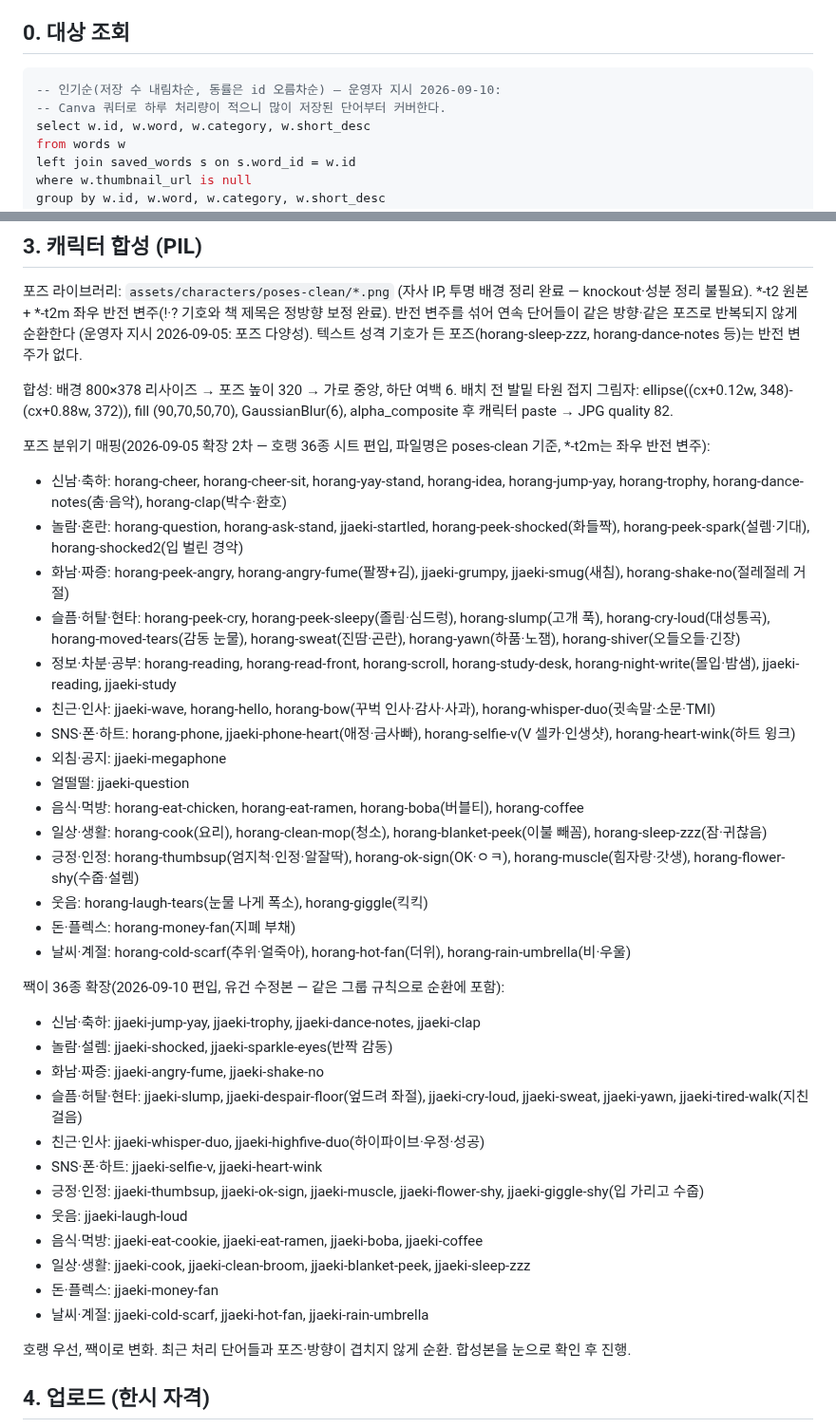
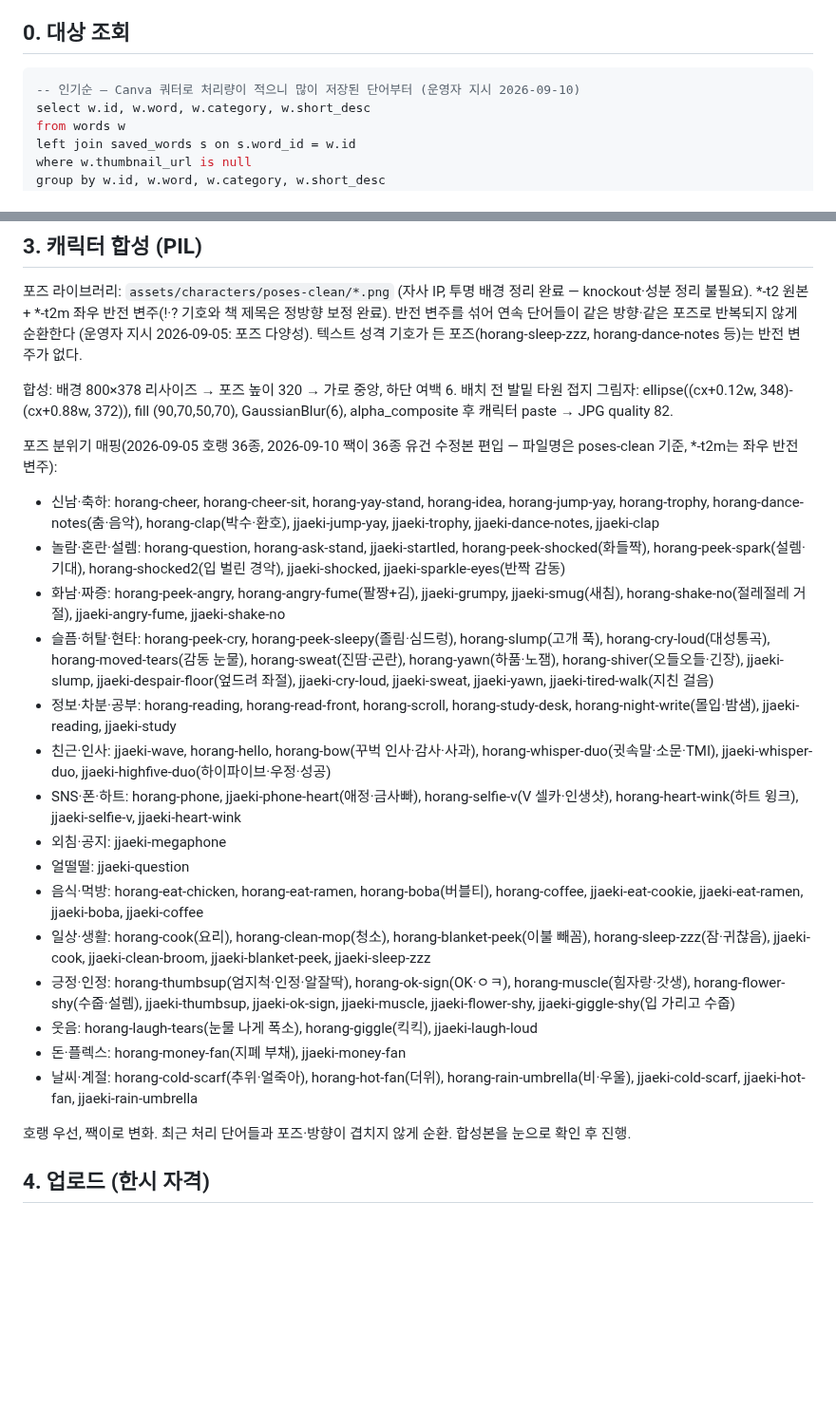
Before and after one commit to saruhome/sokdak, a Markdown page: scripts/daily-thumbnail-factory.prompt.md, 2 parts joined by grey strips. Shown at 95% size. Drawn GitHub-style; blank space fills up the shorter version.

Commit message:
Merge jjaeki poses into the single pose mapping table
The jjaeki 36-pose ingest added a second parallel list keyed by the
same emotion groups, so the factory session had to scan two lists per
group. Fold the jjaeki names into the existing group lines and collapse
the duplicated SQL comment to one line.

````diff
--- a/scripts/daily-thumbnail-factory.prompt.md
+++ b/scripts/daily-thumbnail-factory.prompt.md
@@ -10,8 +10,7 @@ Supabase project_id는 `etvrsqfhettkehpltkcp` 고정. 실행 전 1시간 상한
 ## 0. 대상 조회
 
 ```sql
--- 인기순(저장 수 내림차순, 동률은 id 오름차순) — 운영자 지시 2026-09-10:
--- Canva 쿼터로 하루 처리량이 적으니 많이 저장된 단어부터 커버한다.
+-- 인기순 — Canva 쿼터로 처리량이 적으니 많이 저장된 단어부터 (운영자 지시 2026-09-10)
 select w.id, w.word, w.category, w.short_desc
 from words w
 left join saved_words s on s.word_id = w.id
@@ -92,49 +91,42 @@ horang-dance-notes 등)는 반전 변주가 없다.
    배치 전 발밑 타원 접지 그림자: ellipse((cx+0.12w, 348)-(cx+0.88w, 372)),
    fill (90,70,50,70), GaussianBlur(6), alpha_composite 후 캐릭터 paste → JPG quality 82.
 
-포즈 분위기 매핑(2026-09-05 확장 2차 — 호랭 36종 시트 편입, 파일명은 poses-clean 기준,
-*-t2m는 좌우 반전 변주):
+포즈 분위기 매핑(2026-09-05 호랭 36종, 2026-09-10 짹이 36종 유건 수정본 편입 —
+파일명은 poses-clean 기준, *-t2m는 좌우 반전 변주):
 - 신남·축하: horang-cheer, horang-cheer-sit, horang-yay-stand, horang-idea,
-  horang-jump-yay, horang-trophy, horang-dance-notes(춤·음악), horang-clap(박수·환호)
-- 놀람·혼란: horang-question, horang-ask-stand, jjaeki-startled, horang-peek-shocked(화들짝),
-  horang-peek-spark(설렘·기대), horang-shocked2(입 벌린 경악)
+  horang-jump-yay, horang-trophy, horang-dance-notes(춤·음악), horang-clap(박수·환호),
+  jjaeki-jump-yay, jjaeki-trophy, jjaeki-dance-notes, jjaeki-clap
+- 놀람·혼란·설렘: horang-question, horang-ask-stand, jjaeki-startled, horang-peek-shocked(화들짝),
+  horang-peek-spark(설렘·기대), horang-shocked2(입 벌린 경악), jjaeki-shocked,
+  jjaeki-sparkle-eyes(반짝 감동)
 - 화남·짜증: horang-peek-angry, horang-angry-fume(팔짱+김), jjaeki-grumpy, jjaeki-smug(새침),
-  horang-shake-no(절레절레 거절)
+  horang-shake-no(절레절레 거절), jjaeki-angry-fume, jjaeki-shake-no
 - 슬픔·허탈·현타: horang-peek-cry, horang-peek-sleepy(졸림·심드렁), horang-slump(고개 푹),
   horang-cry-loud(대성통곡), horang-moved-tears(감동 눈물), horang-sweat(진땀·곤란),
-  horang-yawn(하품·노잼), horang-shiver(오들오들·긴장)
+  horang-yawn(하품·노잼), horang-shiver(오들오들·긴장), jjaeki-slump,
+  jjaeki-despair-floor(엎드려 좌절), jjaeki-cry-loud, jjaeki-sweat, jjaeki-yawn,
+  jjaeki-tired-walk(지친 걸음)
 - 정보·차분·공부: horang-reading, horang-read-front, horang-scroll, horang-study-desk,
   horang-night-write(몰입·밤샘), jjaeki-reading, jjaeki-study
 - 친근·인사: jjaeki-wave, horang-hello, horang-bow(꾸벅 인사·감사·사과),
-  horang-whisper-duo(귓속말·소문·TMI)
+  horang-whisper-duo(귓속말·소문·TMI), jjaeki-whisper-duo,
+  jjaeki-highfive-duo(하이파이브·우정·성공)
 - SNS·폰·하트: horang-phone, jjaeki-phone-heart(애정·금사빠), horang-selfie-v(V 셀카·인생샷),
-  horang-heart-wink(하트 윙크)
+  horang-heart-wink(하트 윙크), jjaeki-selfie-v, jjaeki-heart-wink
 - 외침·공지: jjaeki-megaphone
 - 얼떨떨: jjaeki-question
-- 음식·먹방: horang-eat-chicken, horang-eat-ramen, horang-boba(버블티), horang-coffee
+- 음식·먹방: horang-eat-chicken, horang-eat-ramen, horang-boba(버블티), horang-coffee,
+  jjaeki-eat-cookie, jjaeki-eat-ramen, jjaeki-boba, jjaeki-coffee
 - 일상·생활: horang-cook(요리), horang-clean-mop(청소), horang-blanket-peek(이불 빼꼼),
-  horang-sleep-zzz(잠·귀찮음)
+  horang-sleep-zzz(잠·귀찮음), jjaeki-cook, jjaeki-clean-broom, jjaeki-blanket-peek,
+  jjaeki-sleep-zzz
 - 긍정·인정: horang-thumbsup(엄지척·인정·알잘딱), horang-ok-sign(OK·ㅇㅋ),
-  horang-muscle(힘자랑·갓생), horang-flower-shy(수줍·설렘)
-- 웃음: horang-laugh-tears(눈물 나게 폭소), horang-giggle(킥킥)
-- 돈·플렉스: horang-money-fan(지폐 부채)
-- 날씨·계절: horang-cold-scarf(추위·얼죽아), horang-hot-fan(더위), horang-rain-umbrella(비·우울)
-
-짹이 36종 확장(2026-09-10 편입, 유건 수정본 — 같은 그룹 규칙으로 순환에 포함):
-- 신남·축하: jjaeki-jump-yay, jjaeki-trophy, jjaeki-dance-notes, jjaeki-clap
-- 놀람·설렘: jjaeki-shocked, jjaeki-sparkle-eyes(반짝 감동)
-- 화남·짜증: jjaeki-angry-fume, jjaeki-shake-no
-- 슬픔·허탈·현타: jjaeki-slump, jjaeki-despair-floor(엎드려 좌절), jjaeki-cry-loud,
-  jjaeki-sweat, jjaeki-yawn, jjaeki-tired-walk(지친 걸음)
-- 친근·인사: jjaeki-whisper-duo, jjaeki-highfive-duo(하이파이브·우정·성공)
-- SNS·폰·하트: jjaeki-selfie-v, jjaeki-heart-wink
-- 긍정·인정: jjaeki-thumbsup, jjaeki-ok-sign, jjaeki-muscle, jjaeki-flower-shy,
-  jjaeki-giggle-shy(입 가리고 수줍)
-- 웃음: jjaeki-laugh-loud
-- 음식·먹방: jjaeki-eat-cookie, jjaeki-eat-ramen, jjaeki-boba, jjaeki-coffee
-- 일상·생활: jjaeki-cook, jjaeki-clean-broom, jjaeki-blanket-peek, jjaeki-sleep-zzz
-- 돈·플렉스: jjaeki-money-fan
-- 날씨·계절: jjaeki-cold-scarf, jjaeki-hot-fan, jjaeki-rain-umbrella
+  horang-muscle(힘자랑·갓생), horang-flower-shy(수줍·설렘), jjaeki-thumbsup, jjaeki-ok-sign,
+  jjaeki-muscle, jjaeki-flower-shy, jjaeki-giggle-shy(입 가리고 수줍)
+- 웃음: horang-laugh-tears(눈물 나게 폭소), horang-giggle(킥킥), jjaeki-laugh-loud
+- 돈·플렉스: horang-money-fan(지폐 부채), jjaeki-money-fan
+- 날씨·계절: horang-cold-scarf(추위·얼죽아), horang-hot-fan(더위), horang-rain-umbrella(비·우울),
+  jjaeki-cold-scarf, jjaeki-hot-fan, jjaeki-rain-umbrella
 
 호랭 우선, 짹이로 변화. 최근 처리 단어들과 포즈·방향이 겹치지 않게 순환. 합성본을 눈으로 확인 후 진행.
 
````
